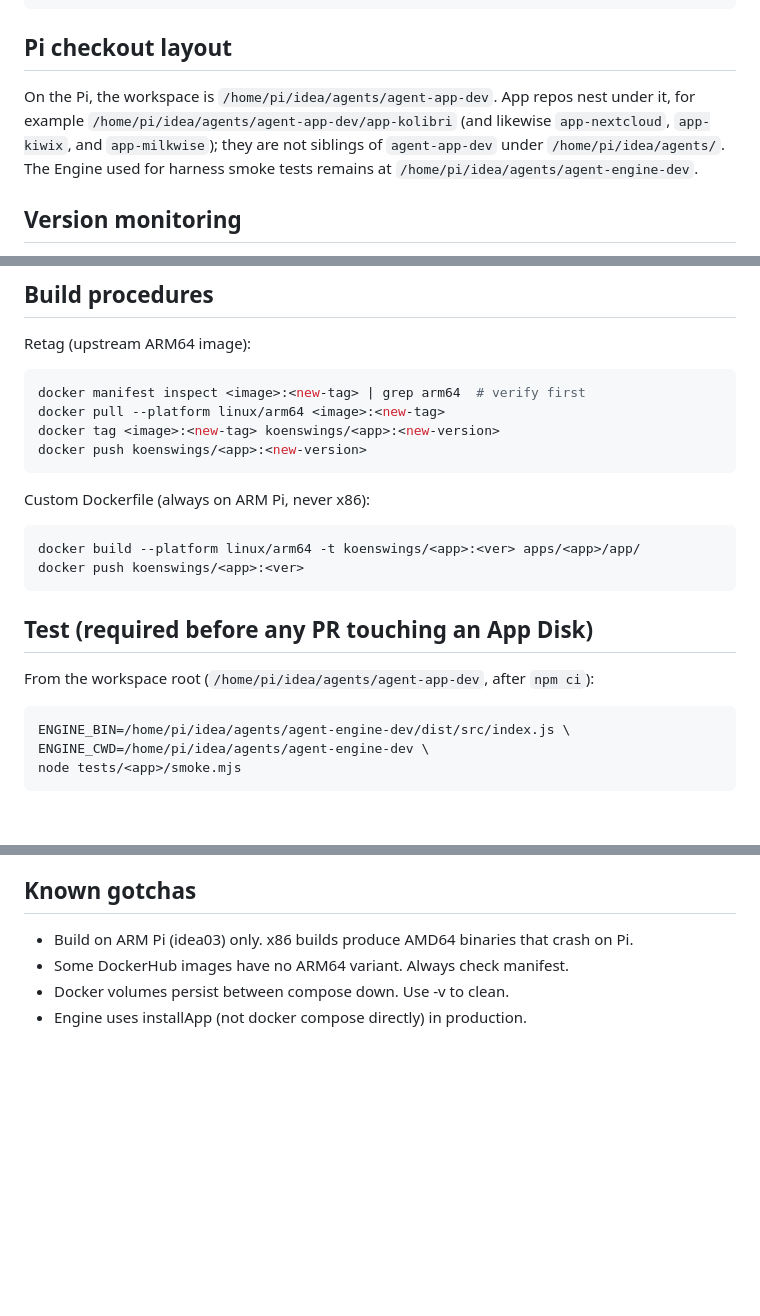
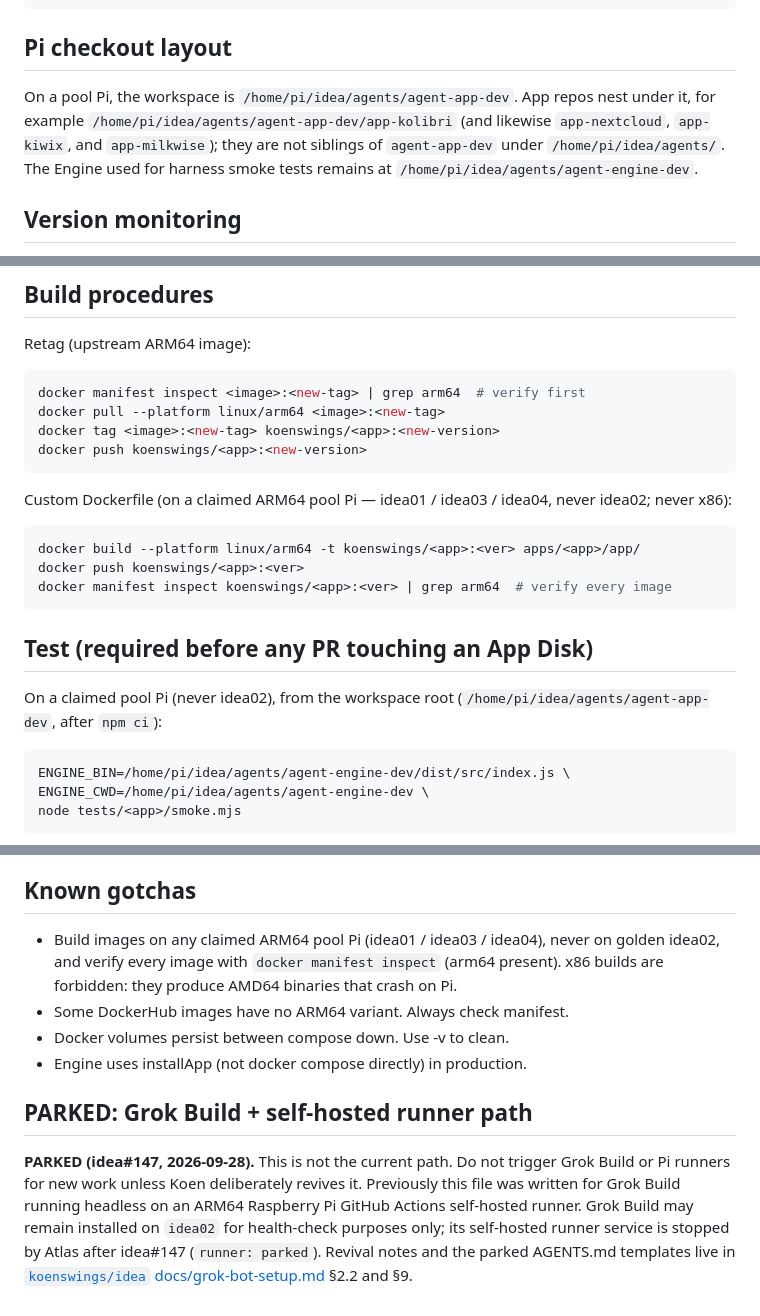
Before and after one commit to koenswings/agent-app-dev, a Markdown page: AGENTS.md, 3 parts joined by grey strips. GitHub-like rendering; blank space fills up the shorter version.

````diff
--- a/AGENTS.md
+++ b/AGENTS.md
@@ -45,7 +87,7 @@ proposals/          Proposals and reasoning
 
 ## Pi checkout layout
 
-On the Pi, the workspace is `/home/pi/idea/agents/agent-app-dev`. App repos nest under it, for example `/home/pi/idea/agents/agent-app-dev/app-kolibri` (and likewise `app-nextcloud`, `app-kiwix`, and `app-milkwise`); they are not siblings of `agent-app-dev` under `/home/pi/idea/agents/`. The Engine used for harness smoke tests remains at `/home/pi/idea/agents/agent-engine-dev`.
+On a pool Pi, the workspace is `/home/pi/idea/agents/agent-app-dev`. App repos nest under it, for example `/home/pi/idea/agents/agent-app-dev/app-kolibri` (and likewise `app-nextcloud`, `app-kiwix`, and `app-milkwise`); they are not siblings of `agent-app-dev` under `/home/pi/idea/agents/`. The Engine used for harness smoke tests remains at `/home/pi/idea/agents/agent-engine-dev`.
 
 ## Version monitoring
 
@@ -61,15 +103,16 @@
 docker push koenswings/<app>:<new-version>
 ```
 
-Custom Dockerfile (always on ARM Pi, never x86):
+Custom Dockerfile (on a claimed ARM64 pool Pi — idea01 / idea03 / idea04, never idea02; never x86):
 ```bash
 docker build --platform linux/arm64 -t koenswings/<app>:<ver> apps/<app>/app/
 docker push koenswings/<app>:<ver>
+docker manifest inspect koenswings/<app>:<ver> | grep arm64  # verify every image
 ```
 
 ## Test (required before any PR touching an App Disk)
 
-From the workspace root (`/home/pi/idea/agents/agent-app-dev`, after `npm ci`):
+On a claimed pool Pi (never idea02), from the workspace root (`/home/pi/idea/agents/agent-app-dev`, after `npm ci`):
 
 ```bash
 ENGINE_BIN=/home/pi/idea/agents/agent-engine-dev/dist/src/index.js \
@@ -92,7 +135,11 @@ The smoke test exits non-zero if any assertion fails. On a passing run the harne
 
 ## Known gotchas
 
-- Build on ARM Pi (idea03) only. x86 builds produce AMD64 binaries that crash on Pi.
+- Build images on any claimed ARM64 pool Pi (idea01 / idea03 / idea04), never on golden idea02, and verify every image with `docker manifest inspect` (arm64 present). x86 builds are forbidden: they produce AMD64 binaries that crash on Pi.
 - Some DockerHub images have no ARM64 variant. Always check manifest.
 - Docker volumes persist between compose down. Use -v to clean.
 - Engine uses installApp (not docker compose directly) in production.
+
+## PARKED: Grok Build + self-hosted runner path
+
+**PARKED (idea#147, 2026-09-28).** This is not the current path. Do not trigger Grok Build or Pi runners for new work unless Koen deliberately revives it. Previously this file was written for Grok Build running headless on an ARM64 Raspberry Pi GitHub Actions self-hosted runner. Grok Build may remain installed on `idea02` for health-check purposes only; its self-hosted runner service is stopped by Atlas after idea#147 (`runner: parked`). Revival notes and the parked AGENTS.md templates live in [`koenswings/idea` docs/grok-bot-setup.md](https://github.com/koenswings/idea/blob/main/docs/grok-bot-setup.md) §2.2 and §9.
````
Also changed, not shown: other parts of AGENTS.md (+44 -2 lines), README.md (+2 -1 lines).
